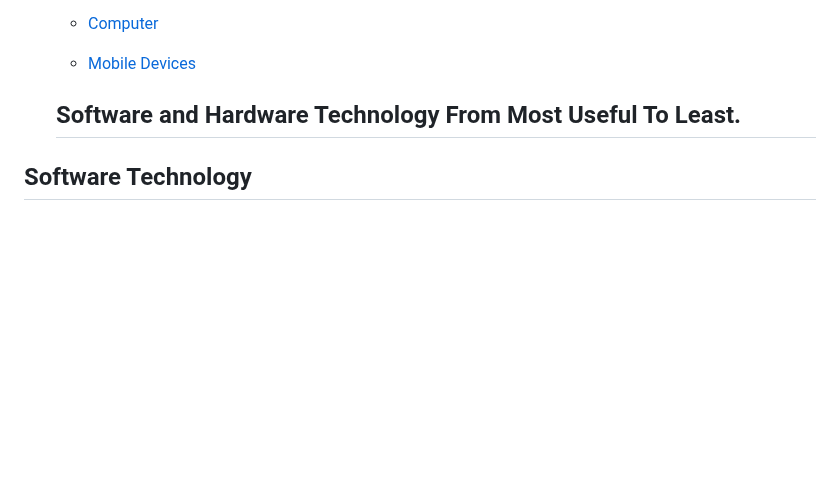
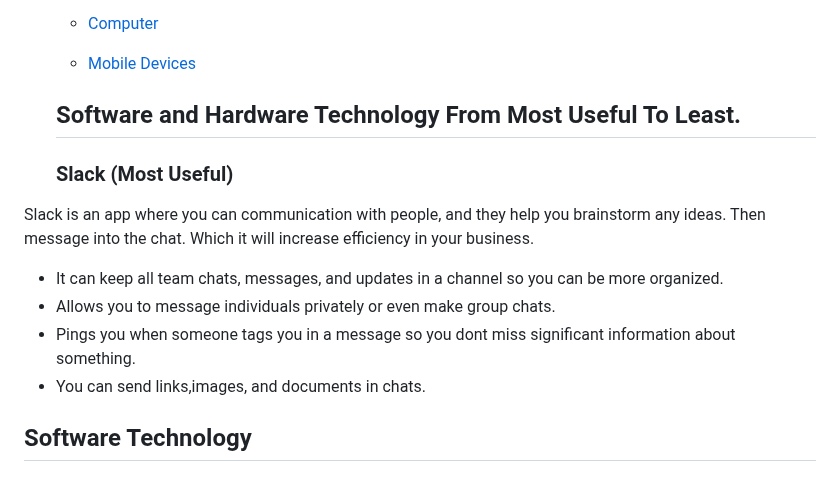
Before and after one commit to daniill5738/sep10-freedom-project, a Markdown page: prep/content.md, the part around the change. Drawn GitHub-style; blank space fills up the shorter version.

```diff
--- a/prep/content.md
+++ b/prep/content.md
@@ -11,7 +11,12 @@ In the business industry, we see lots of people use many types of technology to
   *  [Mobile Devices](https://www.malwarebytes.com/wp-content/uploads/sites/2/2015/05/photodune-9089398-mobile-devices-s.jpg)
 
    ## Software and Hardware Technology From Most Useful To Least.
-
+  ### Slack (Most Useful)
+Slack is an app where you can communication with people, and they help you brainstorm any ideas. Then message into the chat. Which it will increase efficiency in your business.
+* It can keep all team chats, messages, and updates in a channel so you can be more organized.
+* Allows you to message individuals privately or even make group chats.
+* Pings you when someone tags you in a message so you dont miss significant information about something.
+* You can send links,images, and documents in chats.
 ## Software Technology
 
 ### Slack
```
